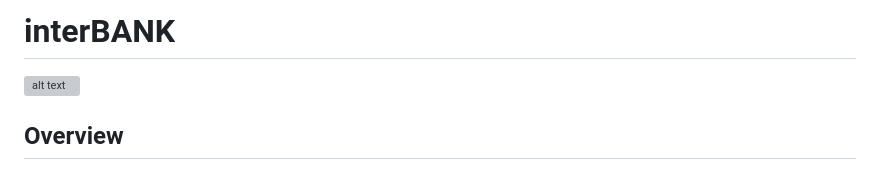
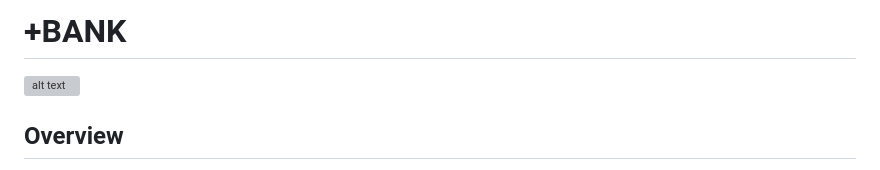
Before and after one commit to marcin86junior/djangoBanke, a Markdown page: README.md, the part around the change. GitHub-like rendering; grey boxes are pictures that could not be loaded.

```diff
--- a/README.md
+++ b/README.md
@@ -1,4 +1,4 @@
-interBANK
++BANK
 =====================
 
 ![alt text](https://github.com/marcin86junior/interBANK/blob/main/readme.PNG)
```
